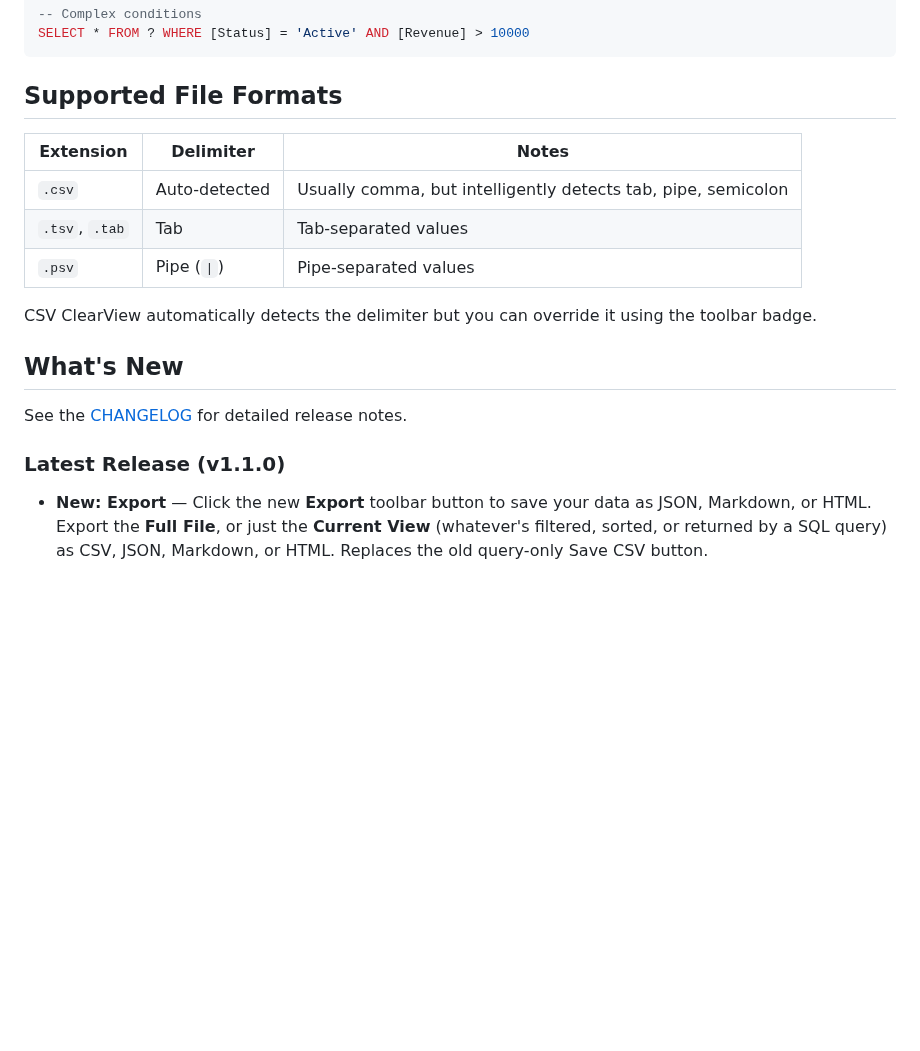
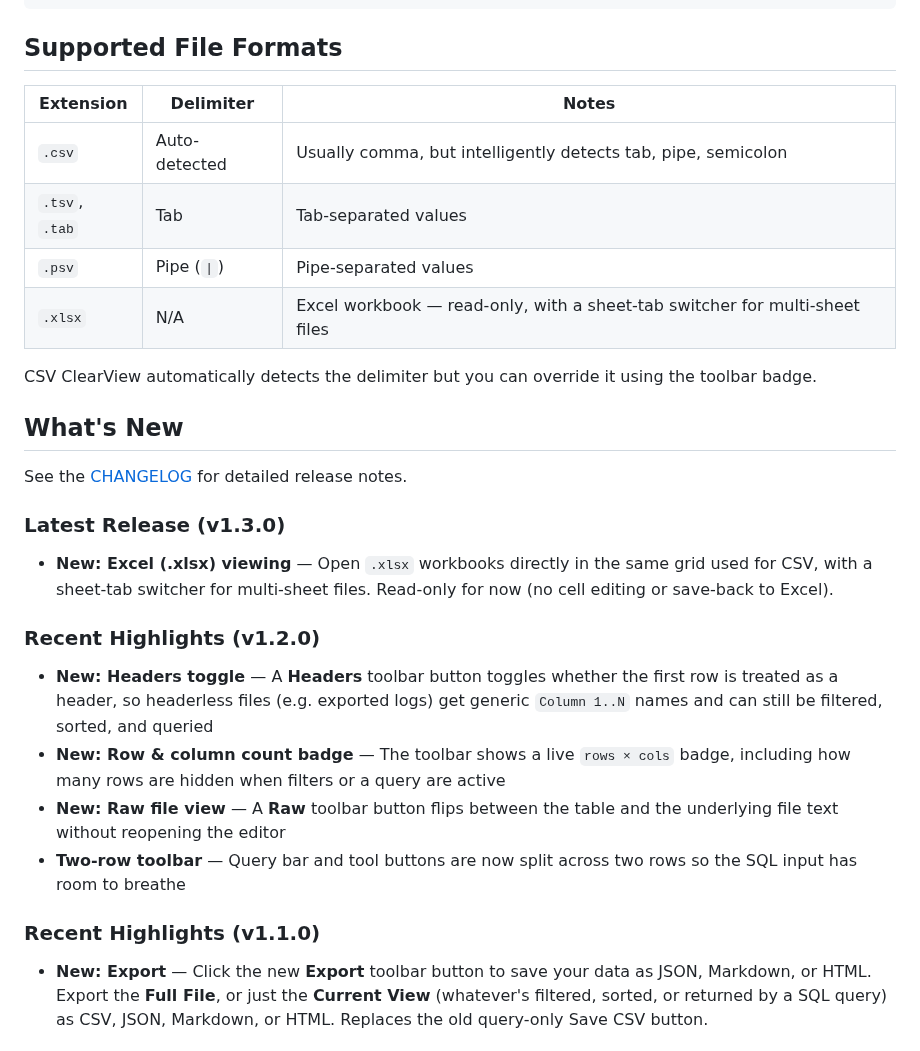
Before and after one commit to vinuthomas/CSV-Clear-View-for-VSCode, a Markdown page: README.md, the part around one of its changes. GitHub-like rendering; blank space fills up the shorter version.

```diff
--- a/README.md
+++ b/README.md
@@ -185,6 +190,7 @@ SELECT * FROM ? WHERE [Status] = 'Active' AND [Revenue] > 10000
 | `.csv` | Auto-detected | Usually comma, but intelligently detects tab, pipe, semicolon |
 | `.tsv`, `.tab` | Tab | Tab-separated values |
 | `.psv` | Pipe (`\|`) | Pipe-separated values |
+| `.xlsx` | N/A | Excel workbook — read-only, with a sheet-tab switcher for multi-sheet files |
 
 CSV ClearView automatically detects the delimiter but you can override it using the toolbar badge.
 
@@ -192,7 +198,16 @@ CSV ClearView automatically detects the delimiter but you can override it using
 
 See the [CHANGELOG](changelog.md) for detailed release notes.
 
-### Latest Release (v1.1.0)
+### Latest Release (v1.3.0)
+- **New: Excel (.xlsx) viewing** — Open `.xlsx` workbooks directly in the same grid used for CSV, with a sheet-tab switcher for multi-sheet files. Read-only for now (no cell editing or save-back to Excel).
+
+### Recent Highlights (v1.2.0)
+- **New: Headers toggle** — A **Headers** toolbar button toggles whether the first row is treated as a header, so headerless files (e.g. exported logs) get generic `Column 1..N` names and can still be filtered, sorted, and queried
+- **New: Row & column count badge** — The toolbar shows a live `rows × cols` badge, including how many rows are hidden when filters or a query are active
+- **New: Raw file view** — A **Raw** toolbar button flips between the table and the underlying file text without reopening the editor
+- **Two-row toolbar** — Query bar and tool buttons are now split across two rows so the SQL input has room to breathe
+
+### Recent Highlights (v1.1.0)
 - **New: Export** — Click the new **Export** toolbar button to save your data as JSON, Markdown, or HTML. Export the **Full File**, or just the **Current View** (whatever's filtered, sorted, or returned by a SQL query) as CSV, JSON, Markdown, or HTML. Replaces the old query-only Save CSV button.
 
 ### Recent Highlights (v1.0.15)
```
Also changed, not shown: other parts of README.md (+7 -2 lines), CHANGELOG.md (+6 -0 lines), screenshots/Open XLSX file in readonly with sheets.png (added), 7 other files.
